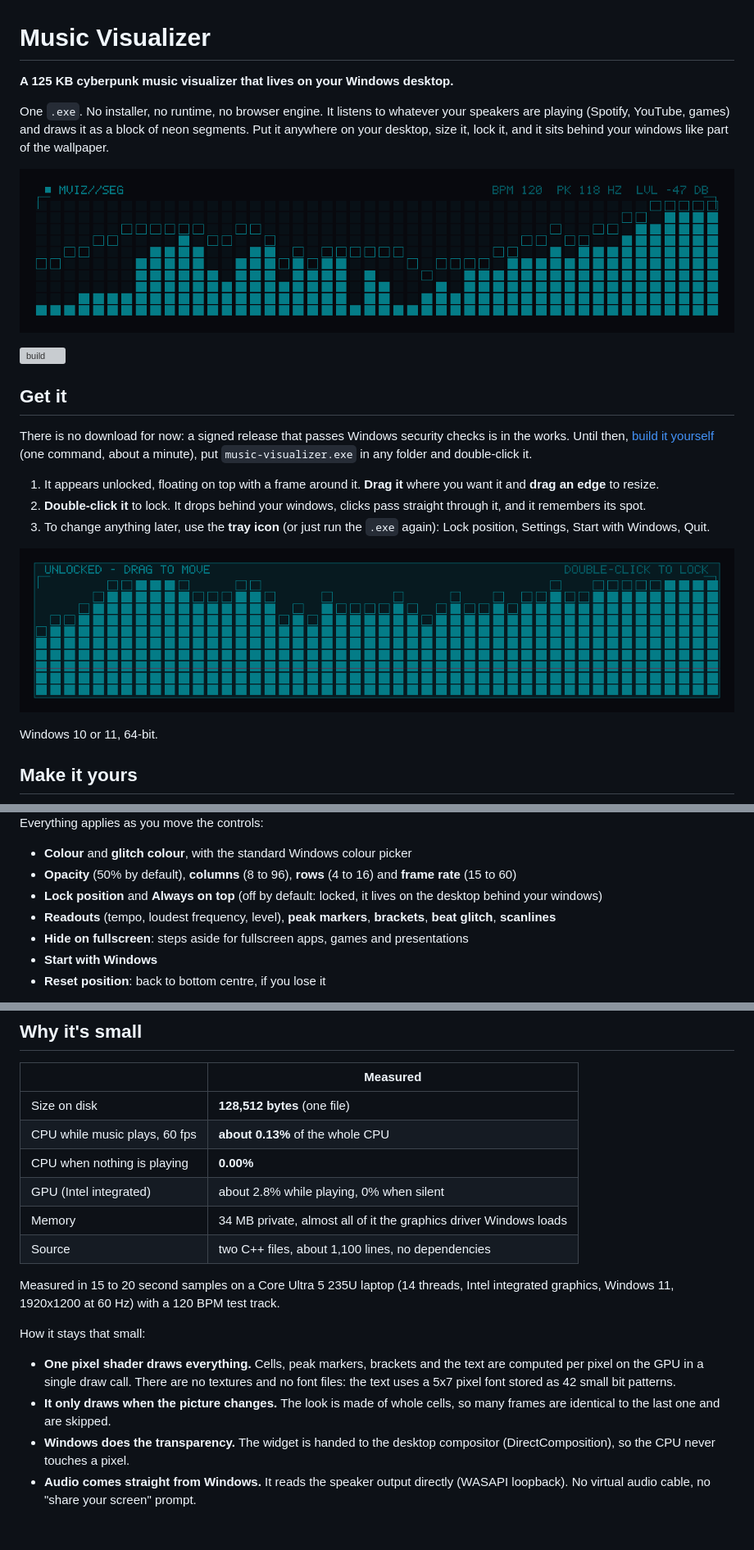
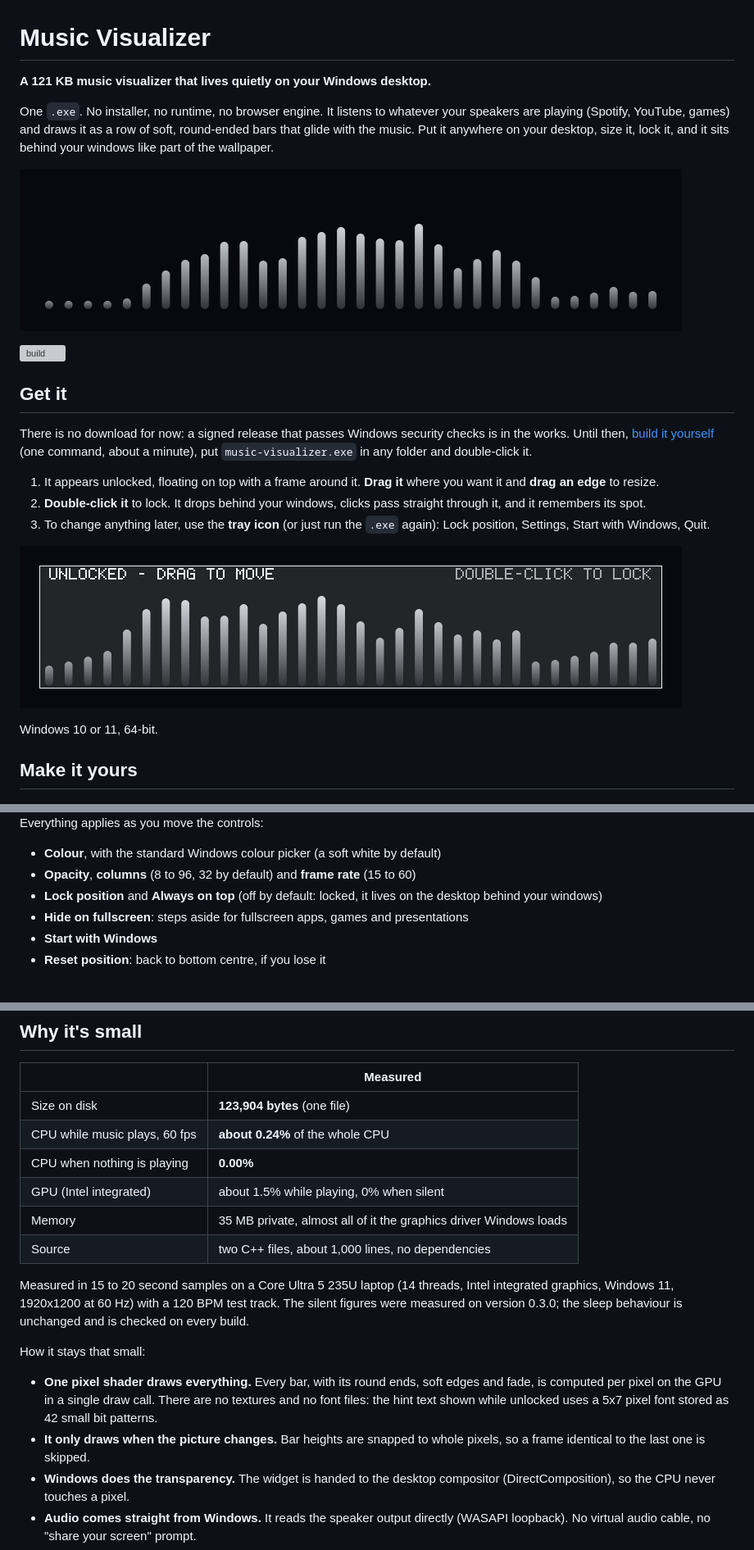
Before and after one commit to rezonnnnn/Music-Visualizer, a Markdown page: README.md, 3 parts joined by grey strips. Shown at 82% size. GitHub-like rendering; pictures changed too: docs/unlocked.png, docs/widget.png; blank space fills up the shorter version; grey boxes are pictures that could not be loaded.

Commit message:
0.4.0 docs: README and changelog for the Breath look, new captures, bordered colour swatch
Co-Authored-By: Claude Fable 5.2 <noreply@anthropic.com>
Claude-Session: https://claude.ai/code/session_01TtJDuW4yqBDEviWcaetg1V

```diff
--- a/README.md
+++ b/README.md
@@ -1,8 +1,8 @@
 # Music Visualizer
 
-**A 125 KB cyberpunk music visualizer that lives on your Windows desktop.**
+**A 121 KB music visualizer that lives quietly on your Windows desktop.**
 
-One `.exe`. No installer, no runtime, no browser engine. It listens to whatever your speakers are playing (Spotify, YouTube, games) and draws it as a block of neon segments. Put it anywhere on your desktop, size it, lock it, and it sits behind your windows like part of the wallpaper.
+One `.exe`. No installer, no runtime, no browser engine. It listens to whatever your speakers are playing (Spotify, YouTube, games) and draws it as a row of soft, round-ended bars that glide with the music. Put it anywhere on your desktop, size it, lock it, and it sits behind your windows like part of the wallpaper.
 
 ![The widget, locked](docs/widget.png)
 
@@ -26,10 +26,9 @@ Windows 10 or 11, 64-bit.
 
 Everything applies as you move the controls:
 
-- **Colour** and **glitch colour**, with the standard Windows colour picker
-- **Opacity** (50% by default), **columns** (8 to 96), **rows** (4 to 16) and **frame rate** (15 to 60)
+- **Colour**, with the standard Windows colour picker (a soft white by default)
+- **Opacity**, **columns** (8 to 96, 32 by default) and **frame rate** (15 to 60)
 - **Lock position** and **Always on top** (off by default: locked, it lives on the desktop behind your windows)
-- **Readouts** (tempo, loudest frequency, level), **peak markers**, **brackets**, **beat glitch**, **scanlines**
 - **Hide on fullscreen**: steps aside for fullscreen apps, games and presentations
 - **Start with Windows**
 - **Reset position**: back to bottom centre, if you lose it
@@ -48,19 +47,19 @@ The app reads your speaker output to draw it. That is all it does with it.
 
 | | Measured |
 |---|---|
-| Size on disk | **128,512 bytes** (one file) |
-| CPU while music plays, 60 fps | **about 0.13%** of the whole CPU |
+| Size on disk | **123,904 bytes** (one file) |
+| CPU while music plays, 60 fps | **about 0.24%** of the whole CPU |
 | CPU when nothing is playing | **0.00%** |
-| GPU (Intel integrated) | about 2.8% while playing, 0% when silent |
-| Memory | 34 MB private, almost all of it the graphics driver Windows loads |
-| Source | two C++ files, about 1,100 lines, no dependencies |
+| GPU (Intel integrated) | about 1.5% while playing, 0% when silent |
+| Memory | 35 MB private, almost all of it the graphics driver Windows loads |
+| Source | two C++ files, about 1,000 lines, no dependencies |
 
-Measured in 15 to 20 second samples on a Core Ultra 5 235U laptop (14 threads, Intel integrated graphics, Windows 11, 1920x1200 at 60 Hz) with a 120 BPM test track.
+Measured in 15 to 20 second samples on a Core Ultra 5 235U laptop (14 threads, Intel integrated graphics, Windows 11, 1920x1200 at 60 Hz) with a 120 BPM test track. The silent figures were measured on version 0.3.0; the sleep behaviour is unchanged and is checked on every build.
 
 How it stays that small:
 
-- **One pixel shader draws everything.** Cells, peak markers, brackets and the text are computed per pixel on the GPU in a single draw call. There are no textures and no font files: the text uses a 5x7 pixel font stored as 42 small bit patterns.
-- **It only draws when the picture changes.** The look is made of whole cells, so many frames are identical to the last one and are skipped.
+- **One pixel shader draws everything.** Every bar, with its round ends, soft edges and fade, is computed per pixel on the GPU in a single draw call. There are no textures and no font files: the hint text shown while unlocked uses a 5x7 pixel font stored as 42 small bit patterns.
+- **It only draws when the picture changes.** Bar heights are snapped to whole pixels, so a frame identical to the last one is skipped.
 - **Windows does the transparency.** The widget is handed to the desktop compositor (DirectComposition), so the CPU never touches a pixel.
 - **Audio comes straight from Windows.** It reads the speaker output directly (WASAPI loopback). No virtual audio cable, no "share your screen" prompt.
 - **It sleeps when nothing is playing.** After 1.5 seconds of silence it fades out, stops drawing and checks for audio four times a second.
```
Also changed, not shown: other parts of README.md (+1 -1 lines), CHANGELOG.md (+11 -0 lines), 1 other file.
